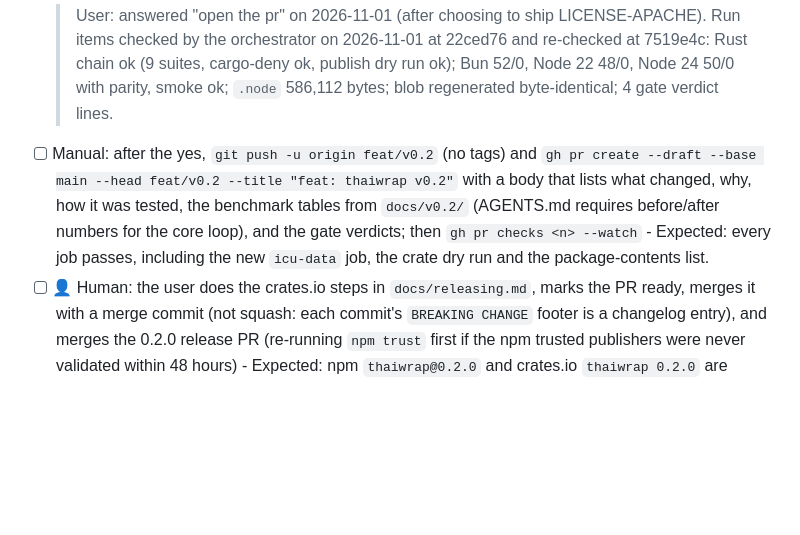
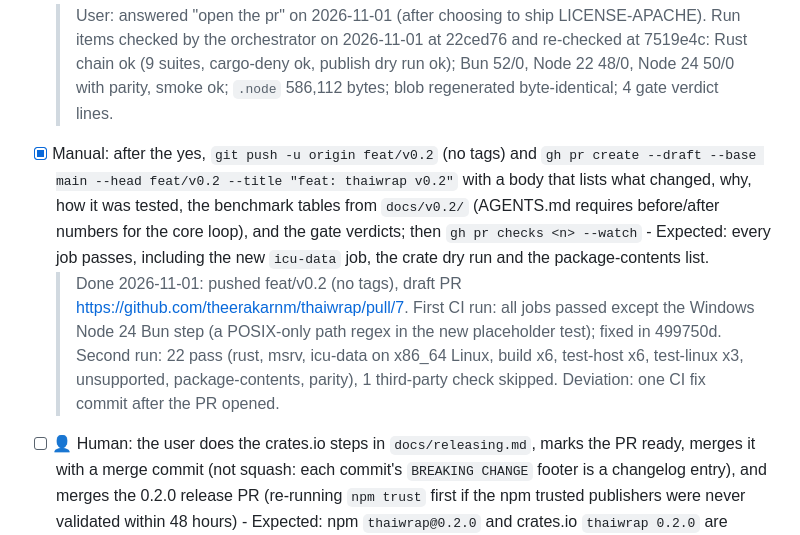
Before and after one commit to theerakarnm/thaiwrap, a Markdown page: docs/plans/2026-10-31-thaiwrap-v0.2.md, the part around the change. Drawn GitHub-style; blank space fills up the shorter version.

Commit message:
docs: record the v0.2 draft PR checks

```diff
--- a/docs/plans/2026-10-31-thaiwrap-v0.2.md
+++ b/docs/plans/2026-10-31-thaiwrap-v0.2.md
@@ -1711,7 +1711,9 @@ Run after Task 18 on `feat/v0.2`.
 - [x] Run: `ls docs/v0.2/ && grep -h '^Gate:' docs/v0.2/*.md` - Expected: `tcc.md`, `icu-blob.md`, `utf16.md`, `api-gates.md`; one verdict line per gate (4).
 - [x] 👤 Human: the user approves pushing `feat/v0.2` and opening a draft PR to `main` - Expected: an explicit yes - Proxy: the two Run items above.
   > User: answered "open the pr" on 2026-11-01 (after choosing to ship LICENSE-APACHE). Run items checked by the orchestrator on 2026-11-01 at 22ced76 and re-checked at 7519e4c: Rust chain ok (9 suites, cargo-deny ok, publish dry run ok); Bun 52/0, Node 22 48/0, Node 24 50/0 with parity, smoke ok; `.node` 586,112 bytes; blob regenerated byte-identical; 4 gate verdict lines.
-- [ ] Manual: after the yes, `git push -u origin feat/v0.2` (no tags) and `gh pr create --draft --base main --head feat/v0.2 --title "feat: thaiwrap v0.2"` with a body that lists what changed, why, how it was tested, the benchmark tables from `docs/v0.2/` (AGENTS.md requires before/after numbers for the core loop), and the gate verdicts; then `gh pr checks <n> --watch` - Expected: every job passes, including the new `icu-data` job, the crate dry run and the package-contents list.
+- [x] Manual: after the yes, `git push -u origin feat/v0.2` (no tags) and `gh pr create --draft --base main --head feat/v0.2 --title "feat: thaiwrap v0.2"` with a body that lists what changed, why, how it was tested, the benchmark tables from `docs/v0.2/` (AGENTS.md requires before/after numbers for the core loop), and the gate verdicts; then `gh pr checks <n> --watch` - Expected: every job passes, including the new `icu-data` job, the crate dry run and the package-contents list.
+  > Done 2026-11-01: pushed feat/v0.2 (no tags), draft PR https://github.com/theerakarnm/thaiwrap/pull/7. First CI run: all jobs passed except the Windows Node 24 Bun step (a POSIX-only path regex in the new placeholder test); fixed in 499750d. Second run: 22 pass (rust, msrv, icu-data on x86_64 Linux, build x6, test-host x6, test-linux x3, unsupported, package-contents, parity), 1 third-party check skipped.
+  > Deviation: one CI fix commit after the PR opened.
 - [ ] 👤 Human: the user does the crates.io steps in `docs/releasing.md`, marks the PR ready, merges it with a merge commit (not squash: each commit's `BREAKING CHANGE` footer is a changelog entry), and merges the 0.2.0 release PR (re-running `npm trust` first if the npm trusted publishers were never validated within 48 hours) - Expected: npm `thaiwrap@0.2.0` and crates.io `thaiwrap 0.2.0` are published by the release workflow - Proxy: Task 18 Steps 2 and 6 (version bump keeps `--locked` green; the job, config and placeholder are well-formed). The release workflow itself stays unverified until it runs.
 
 ## Confidence
```
